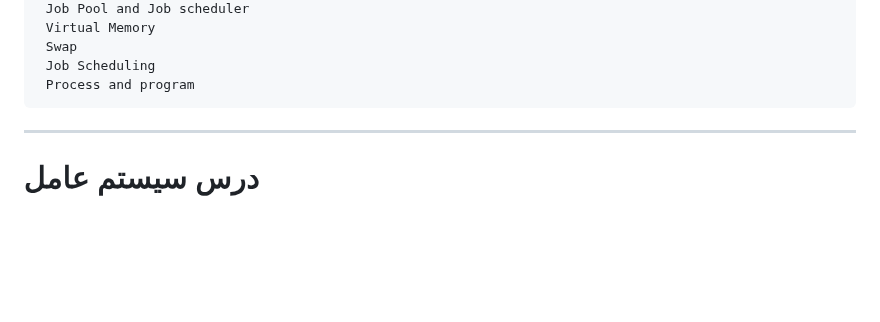
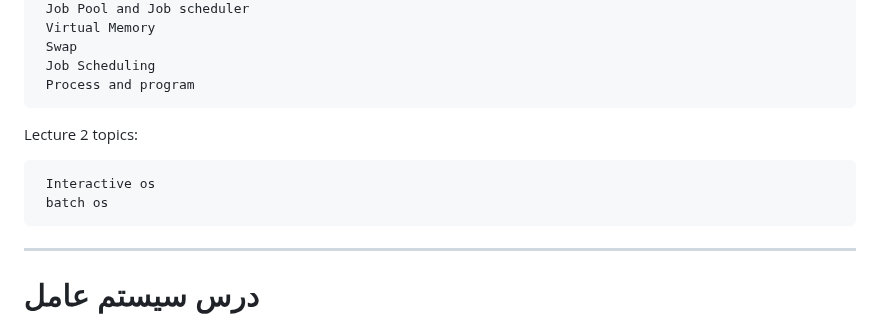
Before and after one commit to alisharify7/operating-system-course, a Markdown page: README.md, the part around the change. Drawn GitHub-style; blank space fills up the shorter version.

```diff
--- a/README.md
+++ b/README.md
@@ -51,6 +51,11 @@ feel free to contribute and add or update topics :)
      Job Scheduling
      Process and program
 
+
+Lecture 2 topics:
+
+     Interactive os
+     batch os
 
 
 
```
